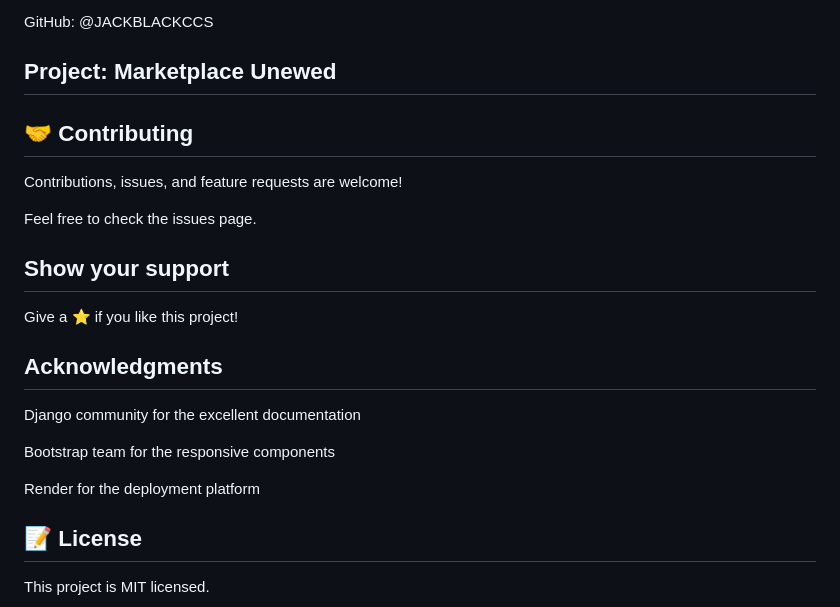
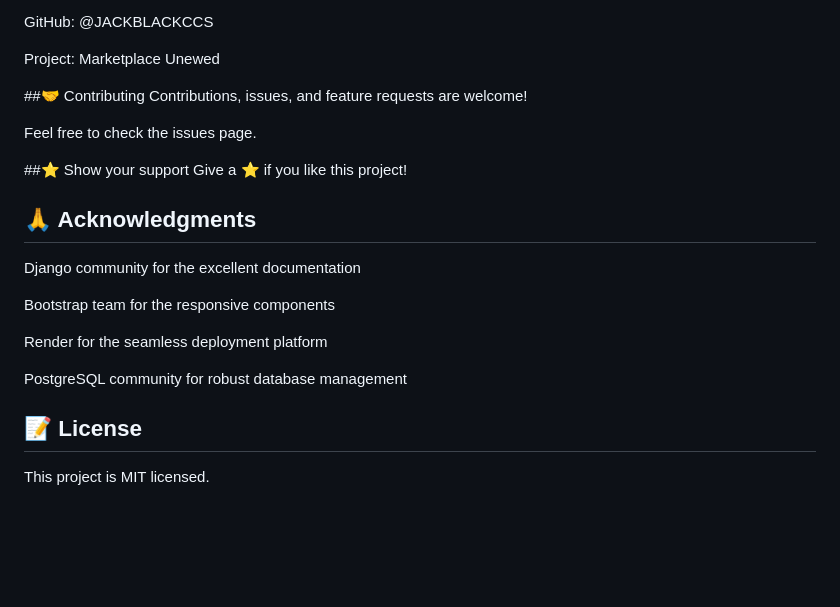
Before and after one commit to JACKBLACKCCS/proyecto_uneweb, a Markdown page: README.md, the part around one of its changes. Rendered like a GitHub page; blank space fills up the shorter version.

```diff
--- a/README.md
+++ b/README.md
@@ -86,22 +103,24 @@ The project is configured for automatic deployment on Render. Each push to the m
 
 GitHub: @JACKBLACKCCS
 
-## Project: Marketplace Unewed
+Project: Marketplace Unewed
 
-## 🤝 Contributing
+##🤝 Contributing
 Contributions, issues, and feature requests are welcome!
 
 Feel free to check the issues page.
 
-## Show your support
+##⭐ Show your support
 Give a ⭐️ if you like this project!
 
-## Acknowledgments
+## 🙏 Acknowledgments
 Django community for the excellent documentation
 
 Bootstrap team for the responsive components
 
-Render for the deployment platform
+Render for the seamless deployment platform
+
+PostgreSQL community for robust database management
 
 ## 📝 License
 This project is MIT licensed.
```
Also changed, not shown: other parts of README.md (+47 -30 lines).
